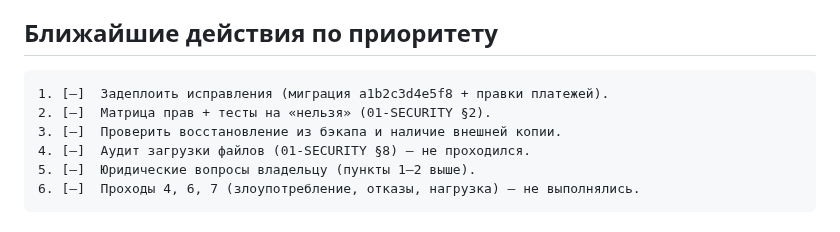
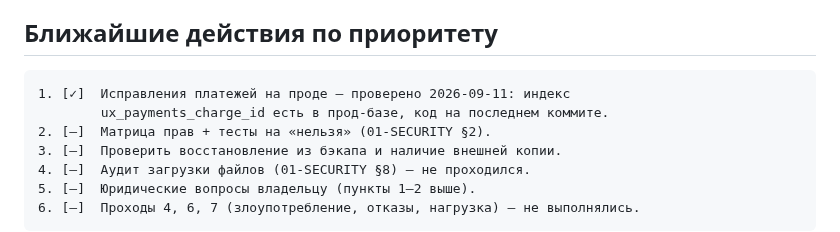
Before and after one commit to Mysterio3-8/telegram_music, a Markdown page: docs/ai-engineer-os/PROJECT-STATUS.md, the part around one of its changes. GitHub-like rendering.

````diff
--- a/docs/ai-engineer-os/PROJECT-STATUS.md
+++ b/docs/ai-engineer-os/PROJECT-STATUS.md
@@ -227,7 +227,8 @@ if subscription is not None and subscription.payment_id == payment["id"]:
 ## Ближайшие действия по приоритету
 
 ```
-1. [—]  Задеплоить исправления (миграция a1b2c3d4e5f8 + правки платежей).
+1. [✓]  Исправления платежей на проде — проверено 2026-09-11: индекс
+        ux_payments_charge_id есть в прод-базе, код на последнем коммите.
 2. [—]  Матрица прав + тесты на «нельзя» (01-SECURITY §2).
 3. [—]  Проверить восстановление из бэкапа и наличие внешней копии.
 4. [—]  Аудит загрузки файлов (01-SECURITY §8) — не проходился.
````
Also changed, not shown: other parts of docs/ai-engineer-os/PROJECT-STATUS.md (+1 -1 lines), docs/ai-engineer-os/INTAKE.md (+28 -0 lines).
